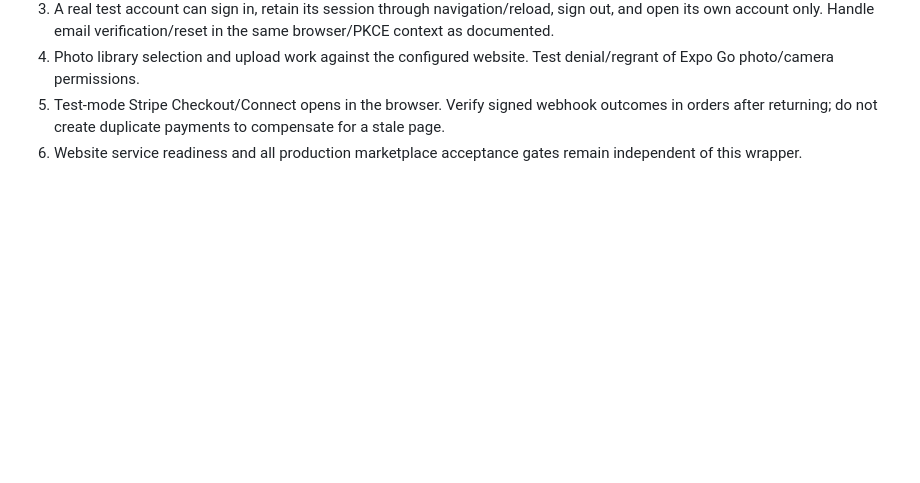
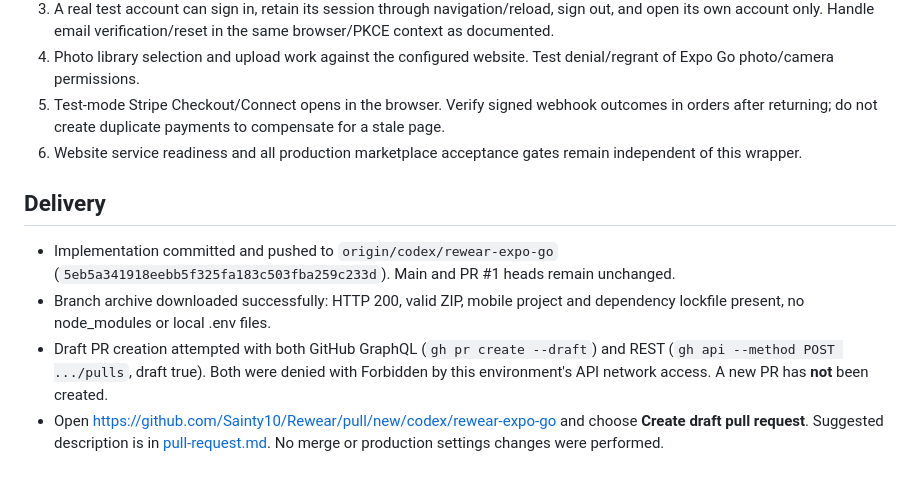
Before and after one commit to Sainty10/Rewear, a Markdown page: mobile/docs/verification.md, the part around the change. Drawn GitHub-style; blank space fills up the shorter version.

Commit message:
Record preview delivery evidence and blocked draft PR handoff

```diff
--- a/mobile/docs/verification.md
+++ b/mobile/docs/verification.md
@@ -39,3 +39,10 @@ Use the Windows commands in the mobile README to start a real authenticated tunn
 4. Photo library selection and upload work against the configured website. Test denial/regrant of Expo Go photo/camera permissions.
 5. Test-mode Stripe Checkout/Connect opens in the browser. Verify signed webhook outcomes in orders after returning; do not create duplicate payments to compensate for a stale page.
 6. Website service readiness and all production marketplace acceptance gates remain independent of this wrapper.
+
+## Delivery
+
+- Implementation committed and pushed to `origin/codex/rewear-expo-go` (`5eb5a341918eebb5f325fa183c503fba259c233d`). Main and PR #1 heads remain unchanged.
+- Branch archive downloaded successfully: HTTP 200, valid ZIP, mobile project and dependency lockfile present, no node_modules or local .env files.
+- Draft PR creation attempted with both GitHub GraphQL (`gh pr create --draft`) and REST (`gh api --method POST .../pulls`, draft true). Both were denied with Forbidden by this environment's API network access. A new PR has **not** been created.
+- Open https://github.com/Sainty10/Rewear/pull/new/codex/rewear-expo-go and choose **Create draft pull request**. Suggested description is in [pull-request.md](pull-request.md). No merge or production settings changes were performed.
```
Also changed, not shown: mobile/docs/pull-request.md (added, +7 -0 lines).
